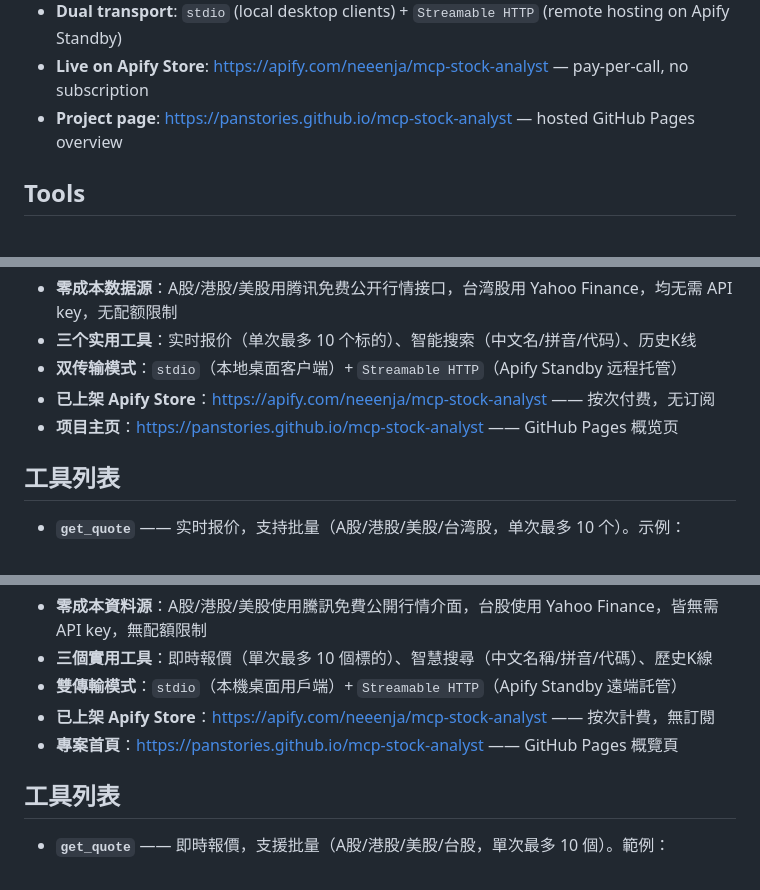
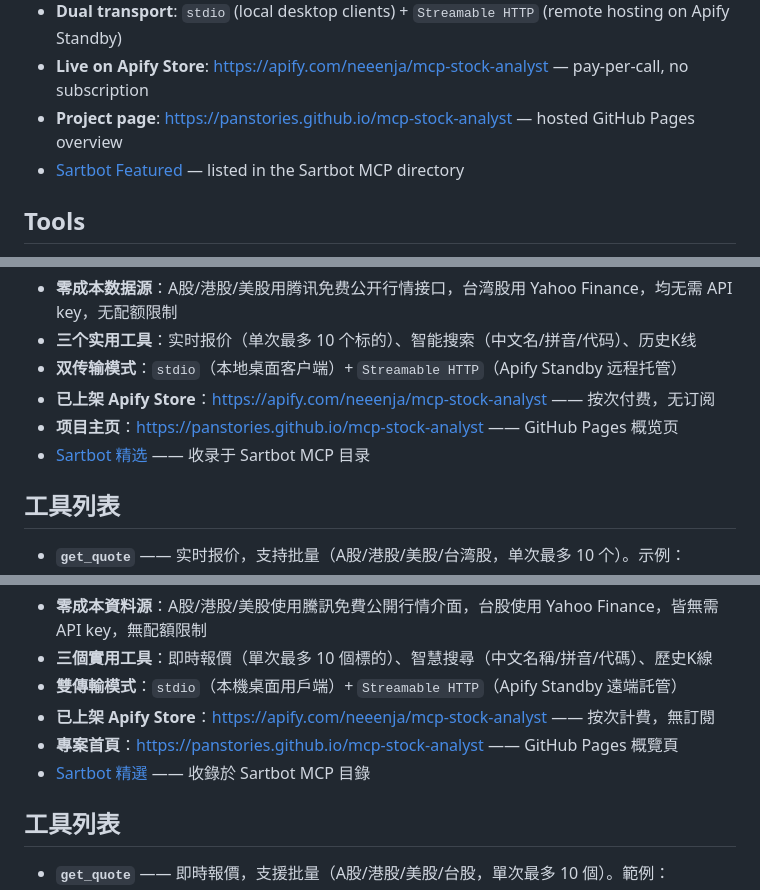
Before and after one commit to PanStories/mcp-stock-analyst, a Markdown page: README.md, 3 parts joined by grey strips. GitHub-like rendering.

Commit message:
docs: add Sartbot Featured link to README (Apify Store page)

```diff
--- a/README.md
+++ b/README.md
@@ -15,6 +15,7 @@ A Model Context Protocol (**MCP**) server delivering stock market data for **Chi
 - **Dual transport**: `stdio` (local desktop clients) + `Streamable HTTP` (remote hosting on Apify Standby)
 - **Live on Apify Store**: https://apify.com/neeenja/mcp-stock-analyst — pay-per-call, no subscription
 - **Project page**: https://panstories.github.io/mcp-stock-analyst — hosted GitHub Pages overview
+- [Sartbot Featured](https://sartbot.com) — listed in the Sartbot MCP directory
 
 ## Tools
 
@@ -145,6 +146,7 @@ MIT
 - **双传输模式**：`stdio`（本地桌面客户端）+ `Streamable HTTP`（Apify Standby 远程托管）
 - **已上架 Apify Store**：https://apify.com/neeenja/mcp-stock-analyst —— 按次付费，无订阅
 - **项目主页**：https://panstories.github.io/mcp-stock-analyst —— GitHub Pages 概览页
+- [Sartbot 精选](https://sartbot.com) —— 收录于 Sartbot MCP 目录
 
 ## 工具列表
 
@@ -275,6 +277,7 @@ MIT
 - **雙傳輸模式**：`stdio`（本機桌面用戶端）+ `Streamable HTTP`（Apify Standby 遠端託管）
 - **已上架 Apify Store**：https://apify.com/neeenja/mcp-stock-analyst —— 按次計費，無訂閱
 - **專案首頁**：https://panstories.github.io/mcp-stock-analyst —— GitHub Pages 概覽頁
+- [Sartbot 精選](https://sartbot.com) —— 收錄於 Sartbot MCP 目錄
 
 ## 工具列表
 
```
